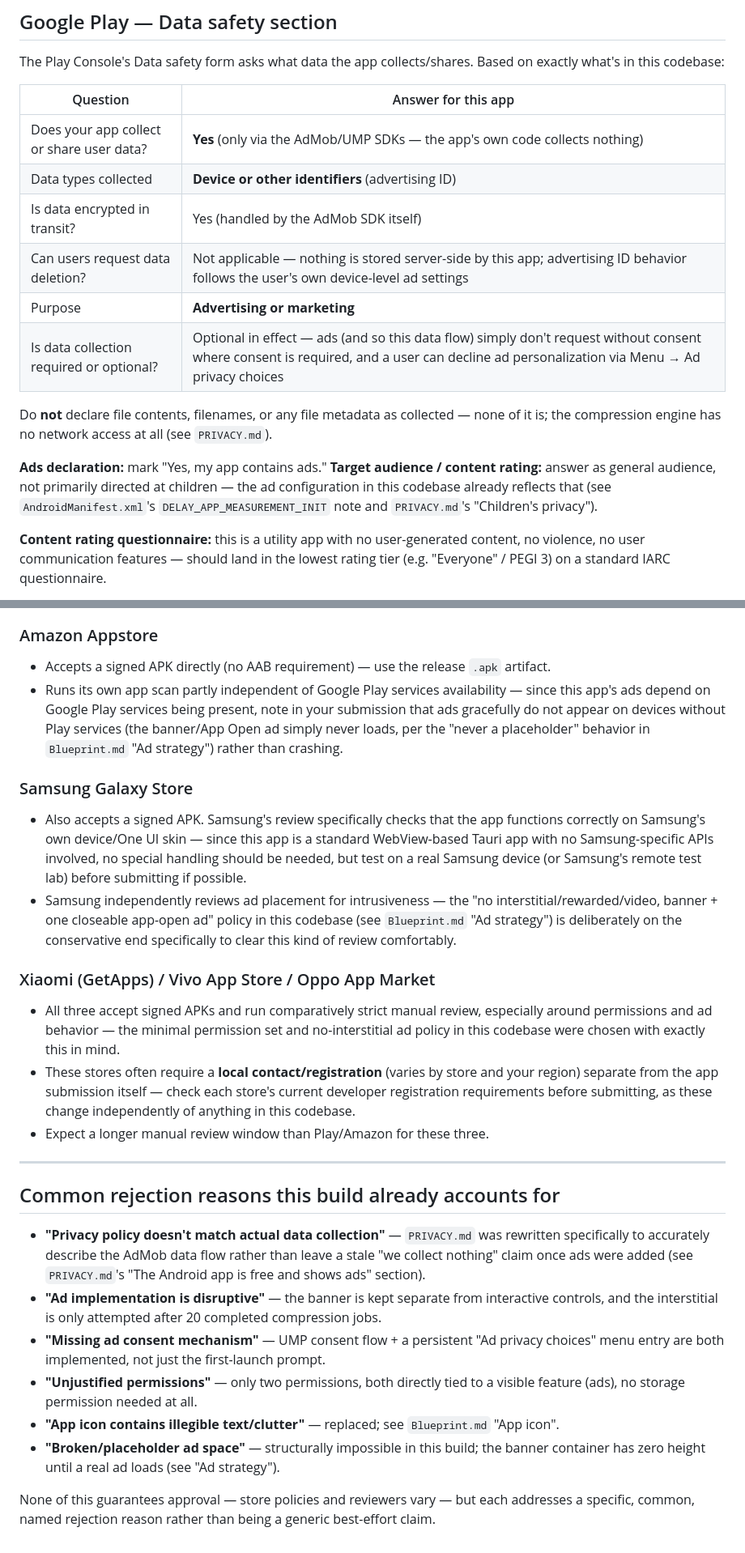
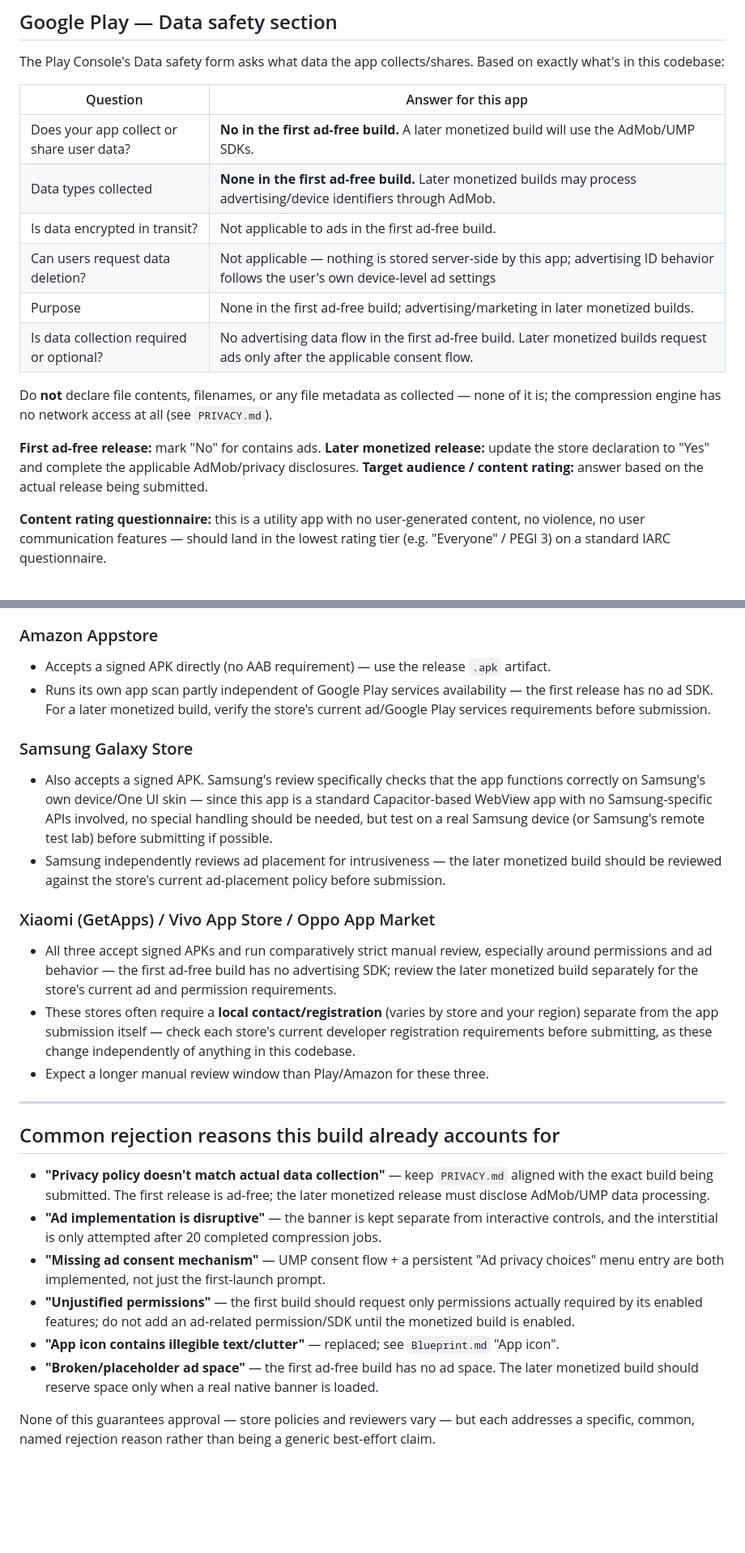
Before and after one commit to darshandpatel63-prog/DD-COMPRESSER-PRIVACY-FIRST-COMPRESSER, a Markdown page: STORE_LISTING.md, 2 parts joined by grey strips. Shown at 81% size. Drawn GitHub-style; blank space fills up the shorter version.

Commit message:
docs: align STORE_LISTING.md with store-first AdMob mode

```diff
--- a/STORE_LISTING.md
+++ b/STORE_LISTING.md
@@ -38,16 +39,16 @@ The Play Console's Data safety form asks what data the app collects/shares. Base
 
 | Question | Answer for this app |
 |---|---|
-| Does your app collect or share user data? | **Yes** (only via the AdMob/UMP SDKs — the app's own code collects nothing) |
-| Data types collected | **Device or other identifiers** (advertising ID) |
-| Is data encrypted in transit? | Yes (handled by the AdMob SDK itself) |
+| Does your app collect or share user data? | **No in the first ad-free build.** A later monetized build will use the AdMob/UMP SDKs. |
+| Data types collected | **None in the first ad-free build.** Later monetized builds may process advertising/device identifiers through AdMob. |
+| Is data encrypted in transit? | Not applicable to ads in the first ad-free build. |
 | Can users request data deletion? | Not applicable — nothing is stored server-side by this app; advertising ID behavior follows the user's own device-level ad settings |
-| Purpose | **Advertising or marketing** |
-| Is data collection required or optional? | Optional in effect — ads (and so this data flow) simply don't request without consent where consent is required, and a user can decline ad personalization via Menu → Ad privacy choices |
+| Purpose | None in the first ad-free build; advertising/marketing in later monetized builds. |
+| Is data collection required or optional? | No advertising data flow in the first ad-free build. Later monetized builds request ads only after the applicable consent flow. |
 
 Do **not** declare file contents, filenames, or any file metadata as collected — none of it is; the compression engine has no network access at all (see `PRIVACY.md`).
 
-**Ads declaration:** mark "Yes, my app contains ads." **Target audience / content rating:** answer as general audience, not primarily directed at children — the ad configuration in this codebase already reflects that (see `AndroidManifest.xml`'s `DELAY_APP_MEASUREMENT_INIT` note and `PRIVACY.md`'s "Children's privacy").
+**First ad-free release:** mark "No" for contains ads. **Later monetized release:** update the store declaration to "Yes" and complete the applicable AdMob/privacy disclosures. **Target audience / content rating:** answer based on the actual release being submitted.
 
 **Content rating questionnaire:** this is a utility app with no user-generated content, no violence, no user communication features — should land in the lowest rating tier (e.g. "Everyone" / PEGI 3) on a standard IARC questionnaire.
 
@@ -77,14 +78,14 @@ Every store in this list scrutinizes permissions against what the app actually d
 
 ### Amazon Appstore
 - Accepts a signed APK directly (no AAB requirement) — use the release `.apk` artifact.
-- Runs its own app scan partly independent of Google Play services availability — since this app's ads depend on Google Play services being present, note in your submission that ads gracefully do not appear on devices without Play services (the banner/App Open ad simply never loads, per the "never a placeholder" behavior in `Blueprint.md` "Ad strategy") rather than crashing.
+- Runs its own app scan partly independent of Google Play services availability — the first release has no ad SDK. For a later monetized build, verify the store's current ad/Google Play services requirements before submission.
 
 ### Samsung Galaxy Store
-- Also accepts a signed APK. Samsung's review specifically checks that the app functions correctly on Samsung's own device/One UI skin — since this app is a standard WebView-based Tauri app with no Samsung-specific APIs involved, no special handling should be needed, but test on a real Samsung device (or Samsung's remote test lab) before submitting if possible.
-- Samsung independently reviews ad placement for intrusiveness — the "no interstitial/rewarded/video, banner + one closeable app-open ad" policy in this codebase (see `Blueprint.md` "Ad strategy") is deliberately on the conservative end specifically to clear this kind of review comfortably.
+- Also accepts a signed APK. Samsung's review specifically checks that the app functions correctly on Samsung's own device/One UI skin — since this app is a standard Capacitor-based WebView app with no Samsung-specific APIs involved, no special handling should be needed, but test on a real Samsung device (or Samsung's remote test lab) before submitting if possible.
+- Samsung independently reviews ad placement for intrusiveness — the later monetized build should be reviewed against the store's current ad-placement policy before submission.
 
 ### Xiaomi (GetApps) / Vivo App Store / Oppo App Market
-- All three accept signed APKs and run comparatively strict manual review, especially around permissions and ad behavior — the minimal permission set and no-interstitial ad policy in this codebase were chosen with exactly this in mind.
+- All three accept signed APKs and run comparatively strict manual review, especially around permissions and ad behavior — the first ad-free build has no advertising SDK; review the later monetized build separately for the store's current ad and permission requirements.
 - These stores often require a **local contact/registration** (varies by store and your region) separate from the app submission itself — check each store's current developer registration requirements before submitting, as these change independently of anything in this codebase.
 - Expect a longer manual review window than Play/Amazon for these three.
 
@@ -92,11 +93,11 @@ Every store in this list scrutinizes permissions against what the app actually d
 
 ## Common rejection reasons this build already accounts for
 
-- **"Privacy policy doesn't match actual data collection"** — `PRIVACY.md` was rewritten specifically to accurately describe the AdMob data flow rather than leave a stale "we collect nothing" claim once ads were added (see `PRIVACY.md`'s "The Android app is free and shows ads" section).
+- **"Privacy policy doesn't match actual data collection"** — keep `PRIVACY.md` aligned with the exact build being submitted. The first release is ad-free; the later monetized release must disclose AdMob/UMP data processing.
 - **"Ad implementation is disruptive"** — the banner is kept separate from interactive controls, and the interstitial is only attempted after 20 completed compression jobs.
 - **"Missing ad consent mechanism"** — UMP consent flow + a persistent "Ad privacy choices" menu entry are both implemented, not just the first-launch prompt.
-- **"Unjustified permissions"** — only two permissions, both directly tied to a visible feature (ads), no storage permission needed at all.
+- **"Unjustified permissions"** — the first build should request only permissions actually required by its enabled features; do not add an ad-related permission/SDK until the monetized build is enabled.
 - **"App icon contains illegible text/clutter"** — replaced; see `Blueprint.md` "App icon".
-- **"Broken/placeholder ad space"** — structurally impossible in this build; the banner container has zero height until a real ad loads (see "Ad strategy").
+- **"Broken/placeholder ad space"** — the first ad-free build has no ad space. The later monetized build should reserve space only when a real native banner is loaded.
 
 None of this guarantees approval — store policies and reviewers vary — but each addresses a specific, common, named rejection reason rather than being a generic best-effort claim.
```
Also changed, not shown: other parts of STORE_LISTING.md (+4 -3 lines).
